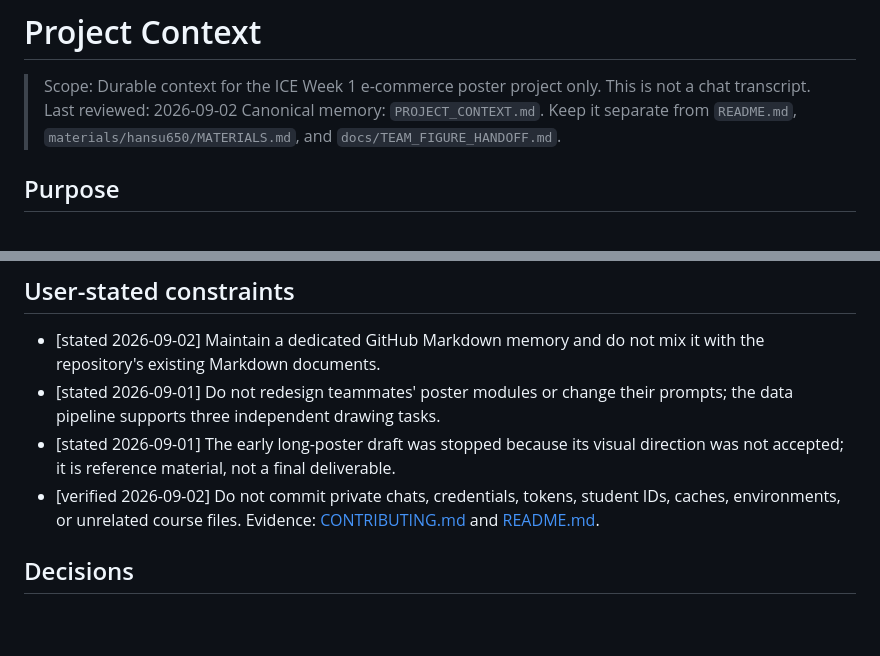
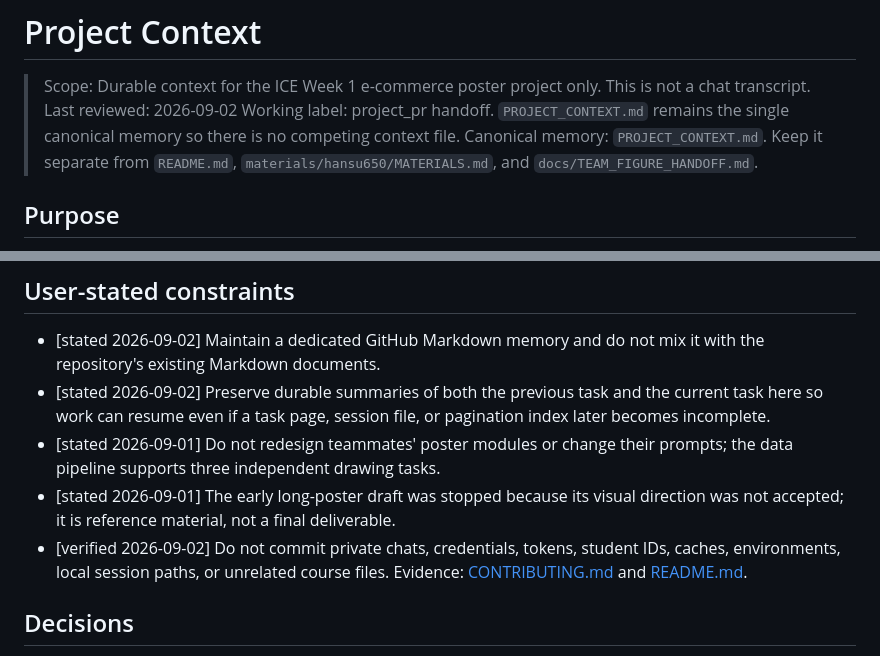
Before and after one commit to hansu650/ice-week1-ecommerce-poster, a Markdown page: PROJECT_CONTEXT.md, 2 parts joined by grey strips. GitHub-like rendering; blank space fills up the shorter version.

```diff
--- a/PROJECT_CONTEXT.md
+++ b/PROJECT_CONTEXT.md
@@ -2,6 +2,7 @@
 
 > Scope: Durable context for the ICE Week 1 e-commerce poster project only. This is not a chat transcript.
 > Last reviewed: 2026-09-02
+> Working label: project_pr handoff. `PROJECT_CONTEXT.md` remains the single canonical memory so there is no competing context file.
 > Canonical memory: `PROJECT_CONTEXT.md`. Keep it separate from `README.md`, `materials/hansu650/MATERIALS.md`, and `docs/TEAM_FIGURE_HANDOFF.md`.
 
 ## Purpose
@@ -12,9 +13,10 @@
 ## User-stated constraints
 
 - [stated 2026-09-02] Maintain a dedicated GitHub Markdown memory and do not mix it with the repository's existing Markdown documents.
+- [stated 2026-09-02] Preserve durable summaries of both the previous task and the current task here so work can resume even if a task page, session file, or pagination index later becomes incomplete.
 - [stated 2026-09-01] Do not redesign teammates' poster modules or change their prompts; the data pipeline supports three independent drawing tasks.
 - [stated 2026-09-01] The early long-poster draft was stopped because its visual direction was not accepted; it is reference material, not a final deliverable.
-- [verified 2026-09-02] Do not commit private chats, credentials, tokens, student IDs, caches, environments, or unrelated course files. Evidence: [CONTRIBUTING.md](CONTRIBUTING.md) and [README.md](README.md).
+- [verified 2026-09-02] Do not commit private chats, credentials, tokens, student IDs, caches, environments, local session paths, or unrelated course files. Evidence: [CONTRIBUTING.md](CONTRIBUTING.md) and [README.md](README.md).
 
 ## Decisions
 
```
Also changed, not shown: other parts of PROJECT_CONTEXT.md (+31 -0 lines).
